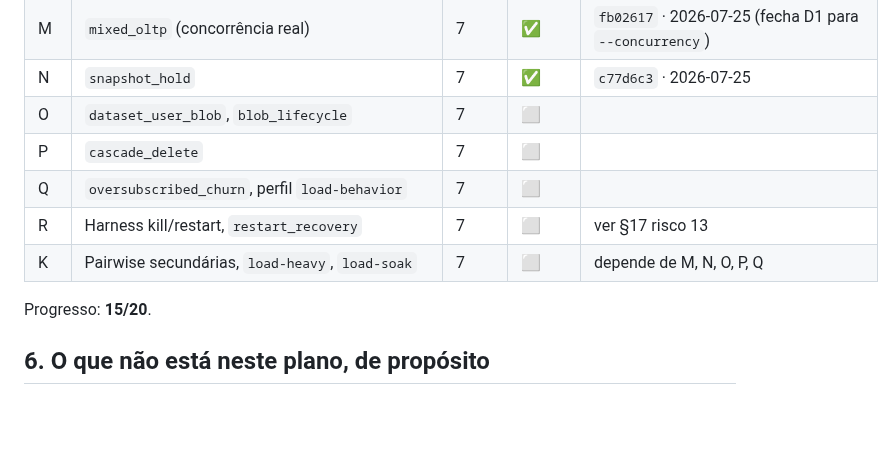
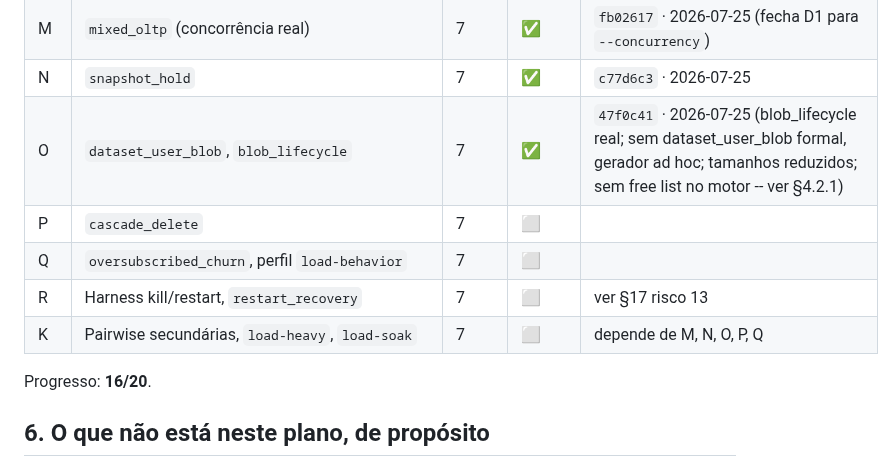
Before and after one commit to sergioleal/moDb, a Markdown page: docs-process/PLANO_IMPLEMENTACAO_CARGA.md, the part around the change. Drawn GitHub-style; blank space fills up the shorter version.

Commit message:
docs: marca Subfase O concluída (47f0c41)

```diff
--- a/docs-process/PLANO_IMPLEMENTACAO_CARGA.md
+++ b/docs-process/PLANO_IMPLEMENTACAO_CARGA.md
@@ -236,13 +236,13 @@ data, conforme [RASTREADOR.md](RASTREADOR.md).
 | L | `read_hotspot`, `range_scan_sweep` | 7 | ✅ | `55ad77c` · 2026-07-25 |
 | M | `mixed_oltp` (concorrência real) | 7 | ✅ | `fb02617` · 2026-07-25 (fecha D1 para `--concurrency`) |
 | N | `snapshot_hold` | 7 | ✅ | `c77d6c3` · 2026-07-25 |
-| O | `dataset_user_blob`, `blob_lifecycle` | 7 | ⬜ | |
+| O | `dataset_user_blob`, `blob_lifecycle` | 7 | ✅ | `47f0c41` · 2026-07-25 (blob_lifecycle real; sem dataset_user_blob formal, gerador ad hoc; tamanhos reduzidos; sem free list no motor -- ver §4.2.1) |
 | P | `cascade_delete` | 7 | ⬜ | |
 | Q | `oversubscribed_churn`, perfil `load-behavior` | 7 | ⬜ | |
 | R | Harness kill/restart, `restart_recovery` | 7 | ⬜ | ver §17 risco 13 |
 | K | Pairwise secundárias, `load-heavy`, `load-soak` | 7 | ⬜ | depende de M, N, O, P, Q |
 
-Progresso: **15/20**.
+Progresso: **16/20**.
 
 ## 6. O que não está neste plano, de propósito
 
```
